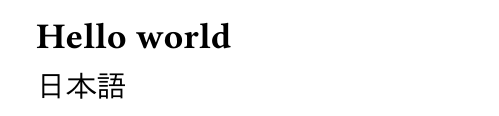
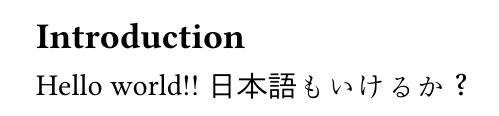
Before and after one commit to figarofuga/Quarto-template, a Typst document (tmp.typ): part of the page, cut at the place of the change. Compiled offline with Typst 0.15.

Commit message:
new world

```diff
--- a/tmp.typ
+++ b/tmp.typ
@@ -1,3 +1,4 @@
-== Hello world
+== Introduction
 
-日本語
+Hello world!!
+日本語もいけるか？
```
